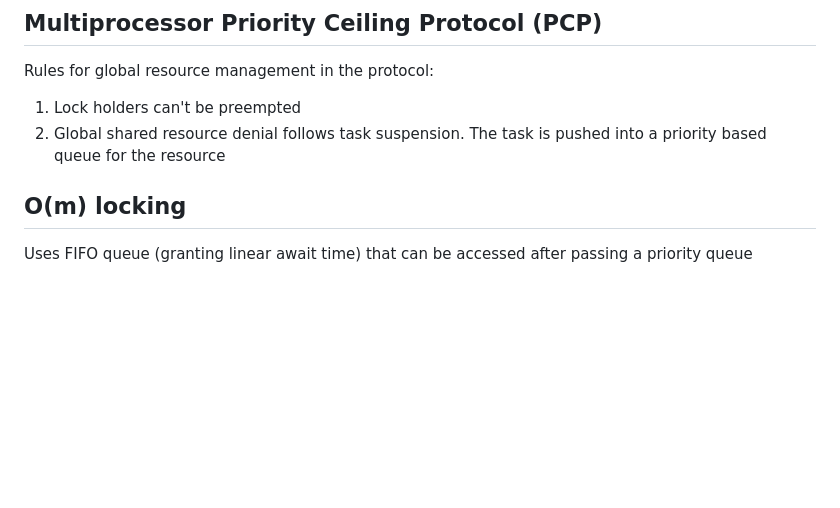
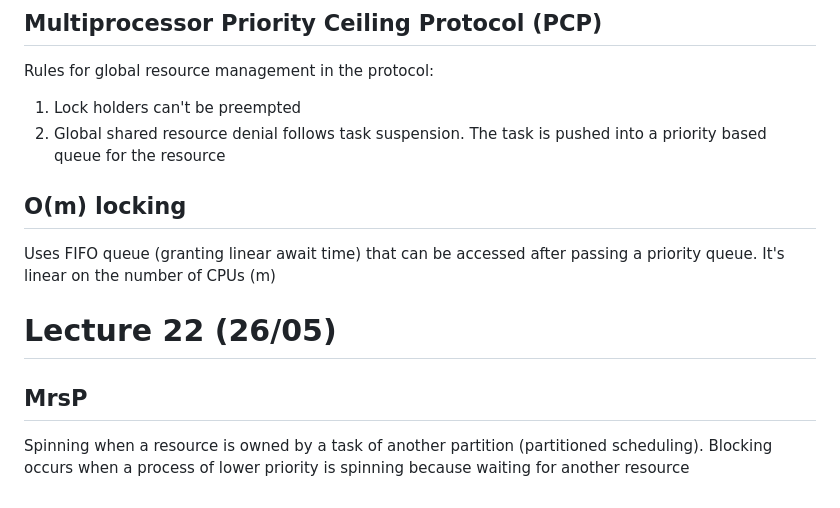
Before and after one commit to alberto-lazari/computer-science, a Markdown page: real-time-systems/notes.md, the part around one of its changes. GitHub-like rendering; blank space fills up the shorter version.

Commit message:
RTS: lecture 22

```diff
--- a/real-time-systems/notes.md
+++ b/real-time-systems/notes.md
@@ -348,7 +348,12 @@ It's not convenient to change the entire stack
 ## Multiprocessor Priority Ceiling Protocol (PCP)
 Rules for global resource management in the protocol:
 1. Lock holders can't be preempted
-2.  Global shared resource denial follows task suspension. The task is pushed into a priority based queue for the resource
+2. Global shared resource denial follows task suspension. The task is pushed into a priority based queue for the resource
 
 ## O(m) locking
-Uses FIFO queue (granting linear await time) that can be accessed after passing a priority queue
+Uses FIFO queue (granting linear await time) that can be accessed after passing a priority queue. It's linear on the number of CPUs (m)
+
+# Lecture 22 (26/05)
+## MrsP
+Spinning when a resource is owned by a task of another partition (partitioned scheduling).
+Blocking occurs when a process of lower priority is spinning because waiting for another resource
```
Also changed, not shown: other parts of real-time-systems/notes.md (+3 -3 lines).
